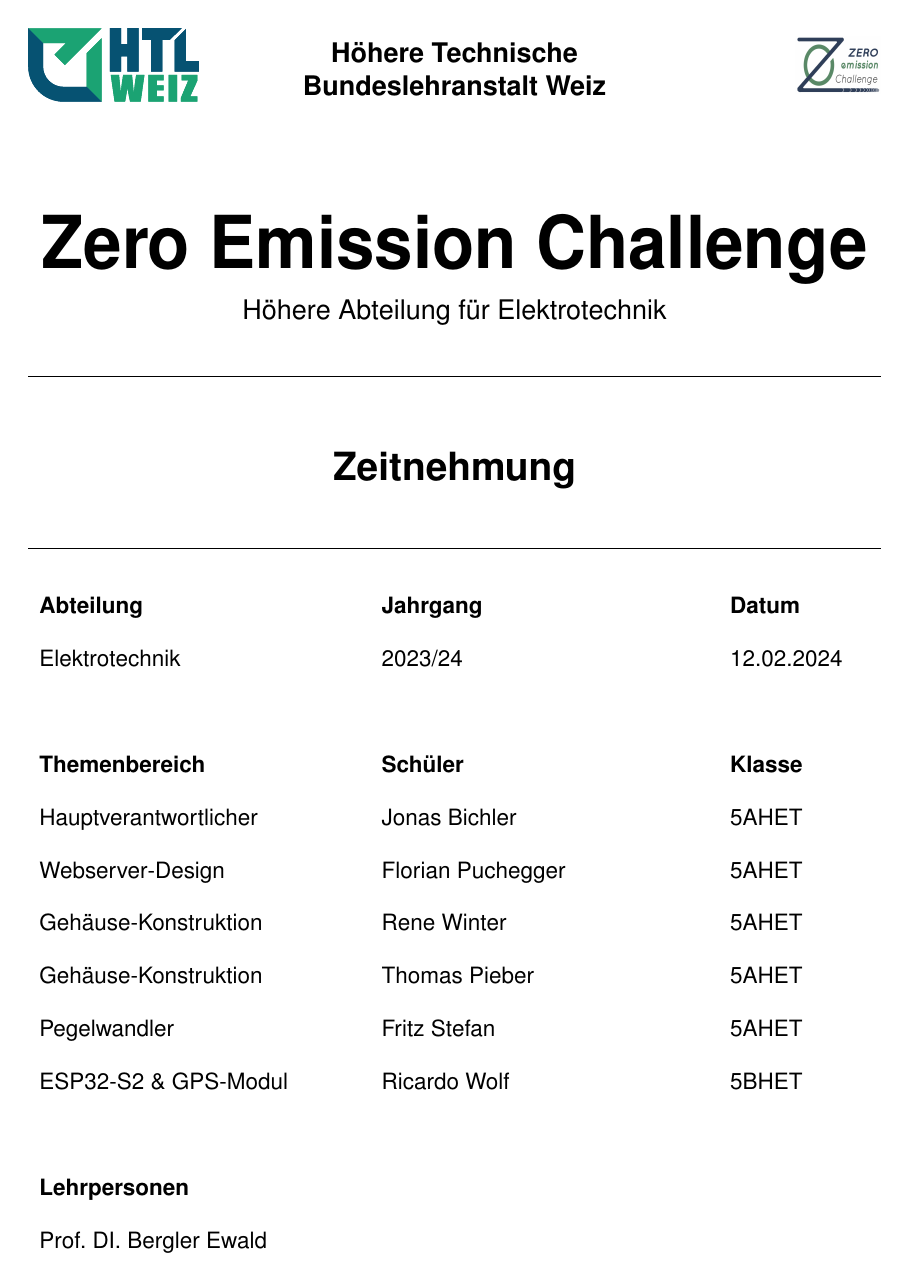
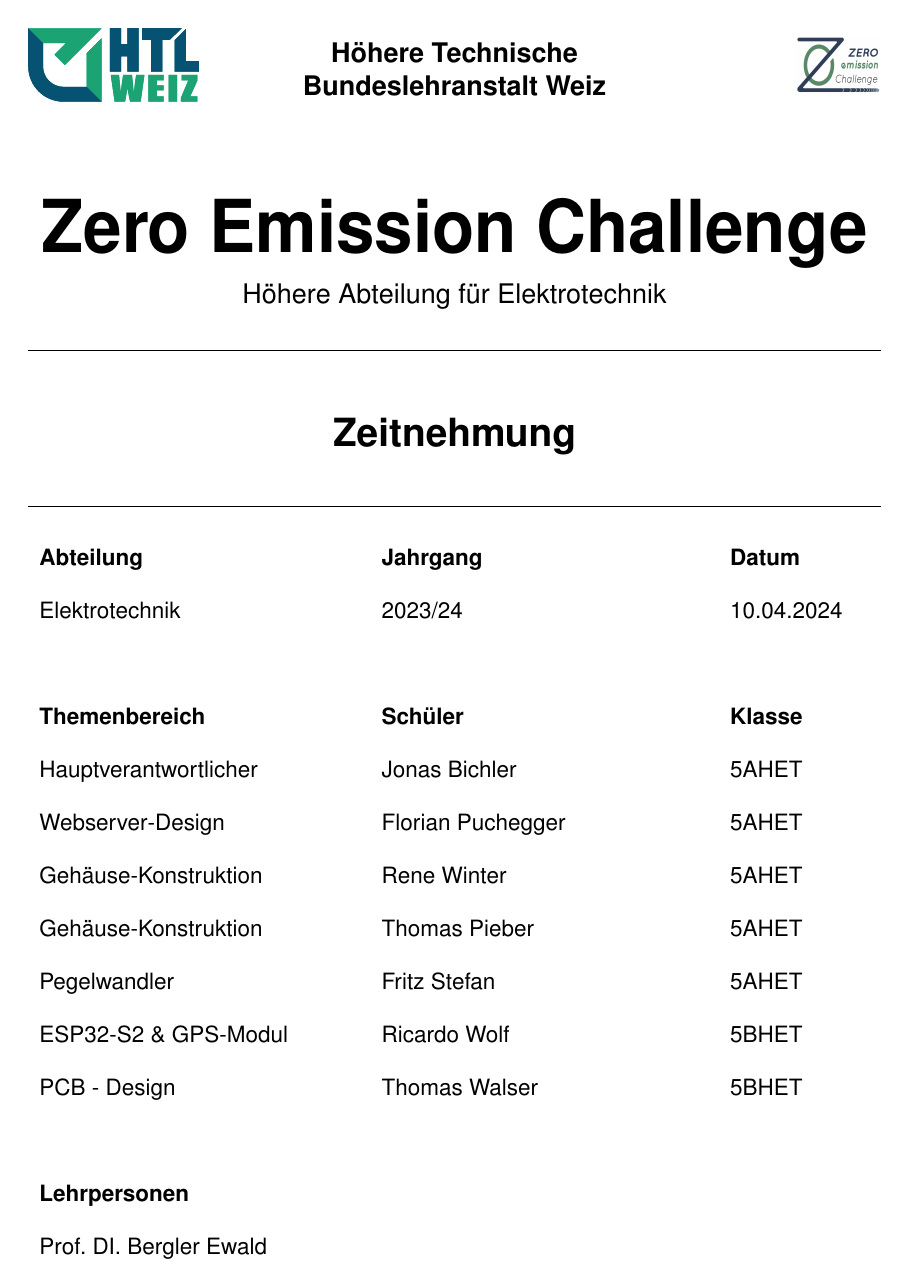
Before and after one commit to lukasx999/ZeroEmission_Zeitnehmung, a LaTeX document (04_Dokumentation/01_Main/Main.tex, which reads 04_Dokumentation/02_Introduction/Introduction.tex): page 1 of 23. Compiled offline with pdfLaTeX; a missing font is replaced by an installed copy or a similar font.

Commit message:
updated documentation

```diff
--- a/04_Dokumentation/01_Main/Main.tex
+++ b/04_Dokumentation/01_Main/Main.tex
@@ -11,7 +11,7 @@
 % Hier werden einheitliche Infromationen für das Dokument festgelegt. (selbst ausfüllen)
 
 \newcommand{\iYear}{2023/24}																			% Jahrgang
-\newcommand{\iDate}{12.02.2024}																			% Datum
+\newcommand{\iDate}{10.04.2024}																			% Datum
 \newcommand{\iLUName}{Zeitnehmung}																		% Übungsname
 \newcommand{\iClass}{5AHET}																				% Klasse
 \newcommand{\iNameOne}{Jonas Bichler}																	% Schüler
--- a/04_Dokumentation/02_Introduction/Introduction.tex
+++ b/04_Dokumentation/02_Introduction/Introduction.tex
@@ -55,6 +55,7 @@
 			Gehäuse-Konstruktion   & Thomas Pieber     & \hspace{1cm} 5AHET           \\
 			Pegelwandler           & Fritz Stefan      & \hspace{1cm} 5AHET           \\
 			ESP32-S2 \& GPS-Modul  & Ricardo Wolf      & \hspace{1cm} 5BHET           \\
+			PCB - Design           & Thomas Walser     & \hspace{1cm} 5BHET           \\
 			                       &                   &                              \\
 			\textbf{Lehrpersonen}  &                   &                              \\
 			\multicolumn{3}{l}{\iCoachOne}                                            \\
```
Also changed, not shown: 04_Dokumentation/01_Main/Main.bbl (deleted), README.md, 10 other files.
